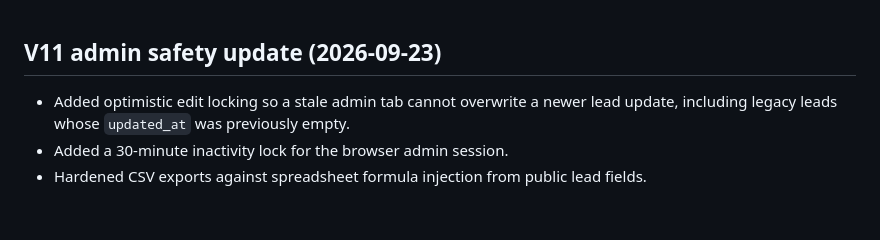
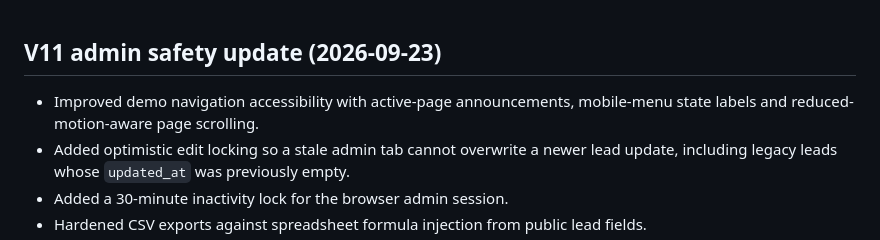
Before and after one commit to magelevels/growloacl-os, a Markdown page: CHANGELOG.md, the part around the change. Rendered like a GitHub page; blank space fills up the shorter version.

Commit message:
Document navigation accessibility improvements

```diff
--- a/CHANGELOG.md
+++ b/CHANGELOG.md
@@ -1,5 +1,6 @@
 ## V11 admin safety update (2026-09-23)
 
+- Improved demo navigation accessibility with active-page announcements, mobile-menu state labels and reduced-motion-aware page scrolling.
 - Added optimistic edit locking so a stale admin tab cannot overwrite a newer lead update, including legacy leads whose `updated_at` was previously empty.
 - Added a 30-minute inactivity lock for the browser admin session.
 - Hardened CSV exports against spreadsheet formula injection from public lead fields.
```
